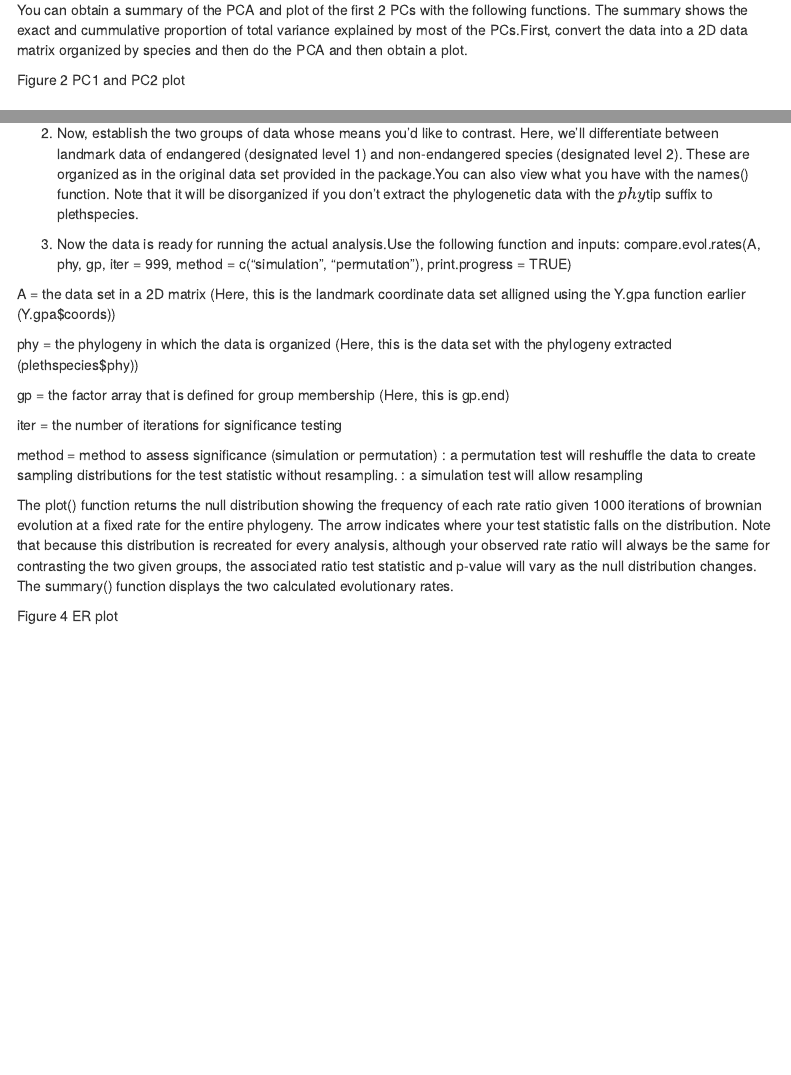
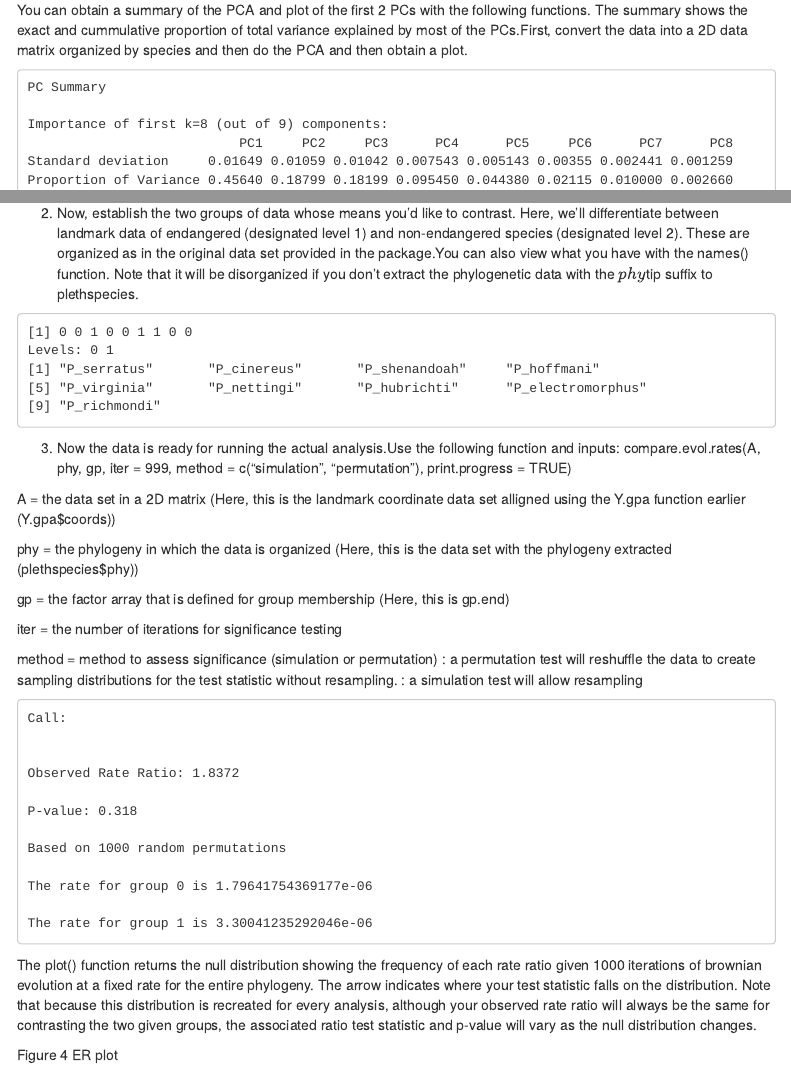
Before and after one commit to mazattack/Group_Module, an R Markdown document (3D Vis and Analysis.Rmd): the page in a window 1100 px wide, from 7200 px down, and a second part further down, joined at a grey line. Rendered offline with R 4.5, knitr and Pandoc, with nearby package versions; some code elsewhere in the file could not run offline; menus at the side of the page are left out.

Commit message:
Update 3D Vis and Analysis.Rmd

````diff
--- a/3D Vis and Analysis.Rmd
+++ b/3D Vis and Analysis.Rmd
@@ -1209,4 +1209,11 @@ You can obtain a summary of the PCA and plot of the first 2 PCs with the followi
 ```{r setup, include=FALSE}
 y<-two.d.array(Y.gpa$coords)
 plotTangentSpace(Y.gpa$coords)
+```
+```
+PC Summary
 
+Importance of first k=8 (out of 9) components:
+                           PC1     PC2     PC3      PC4      PC5     PC6      PC7      PC8
+Standard deviation     0.01649 0.01059 0.01042 0.007543 0.005143 0.00355 0.002441 0.001259
+Proportion of Variance 0.45640 0.18799 0.18199 0.095450 0.044380 0.02115 0.010000 0.002660
@@ -1213,6 +1221,6 @@ plotTangentSpace(Y.gpa$coords)
 ```
 
-Figure 2 PC1 and PC2 plot
+![](https://github.com/mazattack/Group_Module/blob/master/Geomorph%20FIgures-Zach/Figure%202%20PC%20plot.jpg)
 
 ## Phylogenetic Comparative Biology
 We can also use geomorph to analyze the phylogenetic information contained in multi-dimensional data. For instance, it is useful to study divergence of evolutionary rates between closely related species. An evolutionary rate (ER) can be defined as the net rate of phenotypic or genetic variance over evolutionary time. ERs can be analyzed at different levels of biological organization (from species to populations to within individual variation). From analyzing ERs, we can begin to determine if certain phenotypes or genotypes are more or less evolutionarily labile in order to explain phenotypic differences of interest. We can use the compare.evol.rates() and associated functions to do this.
@@ -1267,6 +1275,14 @@ gp.end
 names(gp.end)<-plethspecies$phy$tip
 names(gp.end)
 ```
+```
+[1] 0 0 1 0 0 1 1 0 0
+Levels: 0 1
+[1] "P_serratus"       "P_cinereus"       "P_shenandoah"     "P_hoffmani"
+[5] "P_virginia"       "P_nettingi"       "P_hubrichti"      "P_electromorphus"
+[9] "P_richmondi"
+```
+
 3) Now the data is ready for running the actual analysis.Use the following function and inputs:
 compare.evol.rates(A, phy, gp, iter = 999, method = c("simulation",
 "permutation"), print.progress = TRUE)
@@ -1287,8 +1303,22 @@ method = method to assess significance (simulation or permutation)
 ER<-compare.evol.rates(A=Y.gpa$coords,phy=plethspecies$phy,method=c("simulation"),gp=gp.end,iter=999, print.progress = TRUE)
 ER
 ```
+```
+Call:
 
-The plot() function returns the null distribution showing the frequency of each rate ratio given 1000 iterations of brownian evolution at a fixed rate for the entire phylogeny. The arrow indicates where your test statistic falls on the distribution. Note that because this distribution is recreated for every analysis, although your observed rate ratio will always be the same for contrasting the two given groups, the associated ratio test statistic and p-value will vary as the null distribution changes. The summary() function displays the two calculated evolutionary rates.
+
+Observed Rate Ratio: 1.8372
+
+P-value: 0.318
+
+Based on 1000 random permutations
+
+The rate for group 0 is 1.79641754369177e-06
+
+The rate for group 1 is 3.30041235292046e-06
+```
+
+The plot() function returns the null distribution showing the frequency of each rate ratio given 1000 iterations of brownian evolution at a fixed rate for the entire phylogeny. The arrow indicates where your test statistic falls on the distribution. Note that because this distribution is recreated for every analysis, although your observed rate ratio will always be the same for contrasting the two given groups, the associated ratio test statistic and p-value will vary as the null distribution changes.
 
 ```{r setup, include=FALSE}
 plot(ER)
````
Also changed, not shown: 3D Vis and Analysis.Rmd (2 more changed lines).
